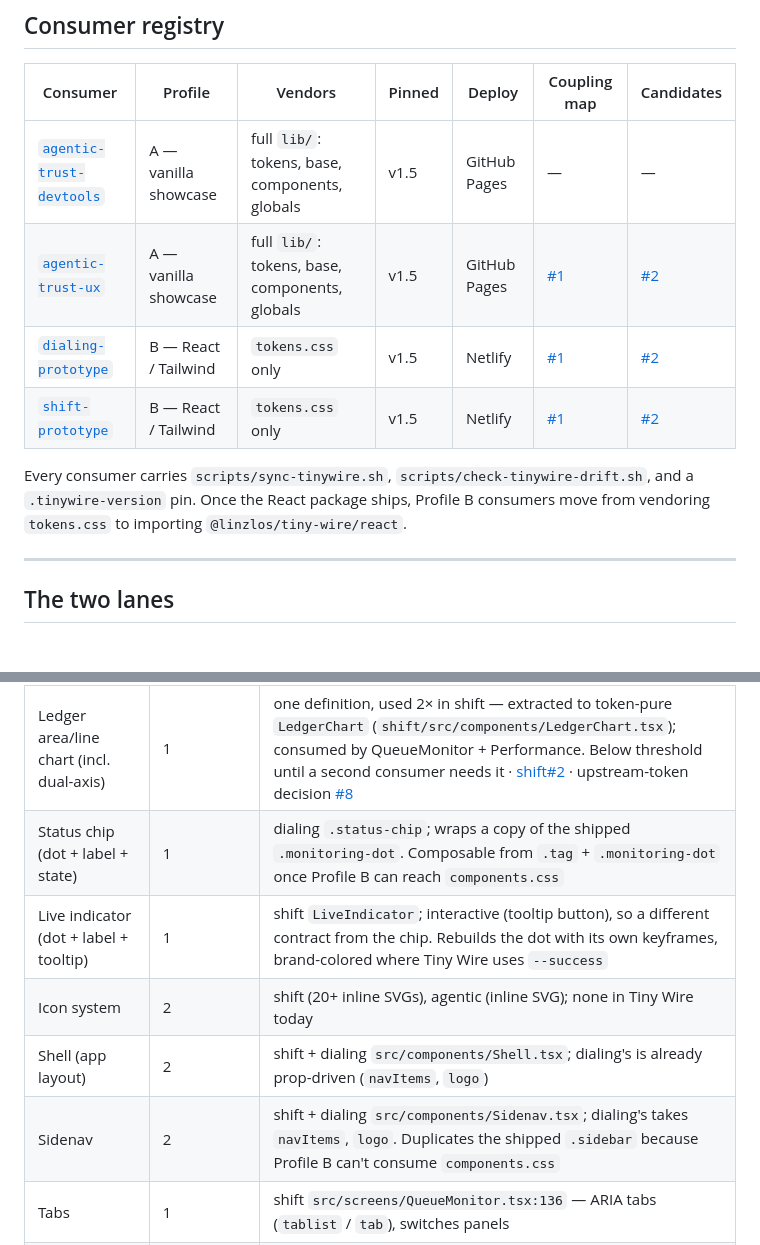
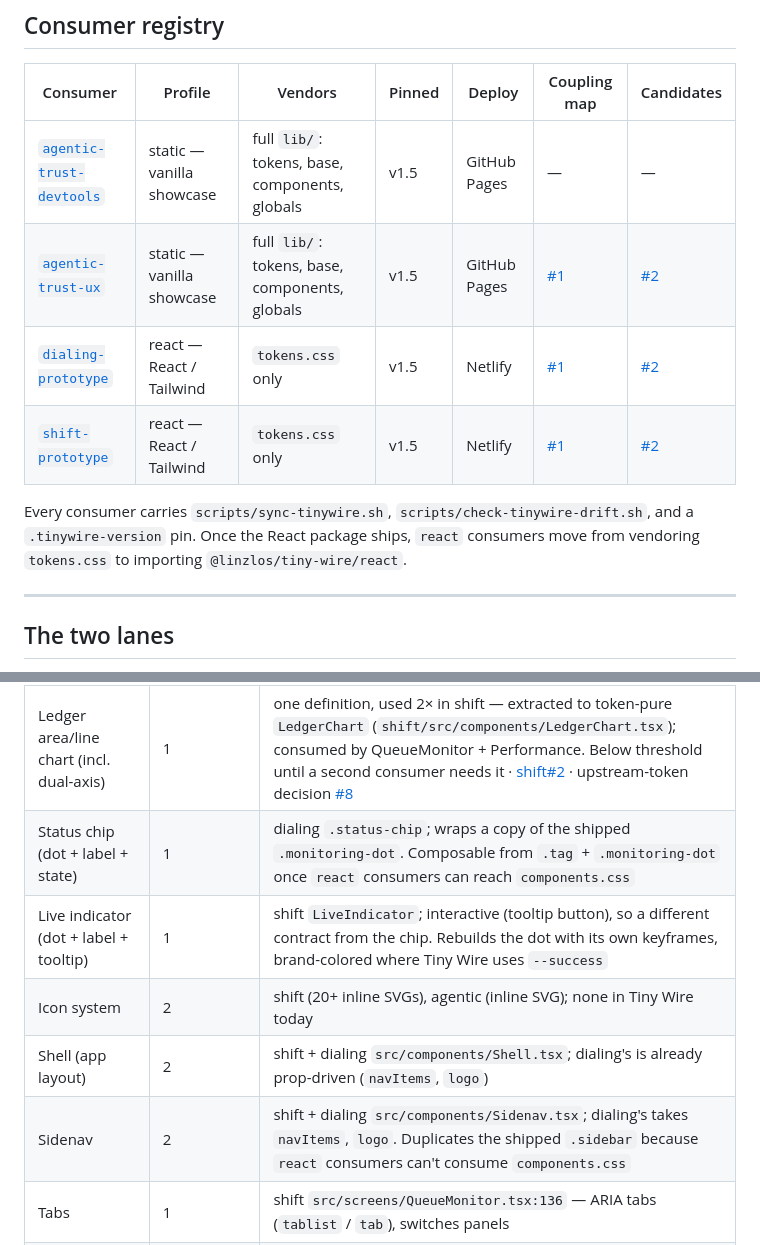
Before and after one commit to LinzLos/tiny-wire, a Markdown page: DESIGN-SYSTEM-HUB.md, 2 parts joined by grey strips. Drawn GitHub-style.

Commit message:
Name the consumer profiles static and react
A and B only meant something to whoever wrote them. static: vanilla
HTML, no build, takes all of lib/. react: a bundled app with a
framework reset, takes tokens.css only.

```diff
--- a/DESIGN-SYSTEM-HUB.md
+++ b/DESIGN-SYSTEM-HUB.md
@@ -71,12 +71,12 @@ A **Vite + React + Tiny Wire starter template** is the default for new quick tak
 
 | Consumer | Profile | Vendors | Pinned | Deploy | Coupling map | Candidates |
 |----------|---------|---------|--------|--------|--------------|------------|
-| [`agentic-trust-devtools`](https://github.com/LinzLos/agentic-trust-devtools) | A — vanilla showcase | full `lib/`: tokens, base, components, globals | v1.5 | GitHub Pages | — | — |
-| [`agentic-trust-ux`](https://github.com/LinzLos/agentic-trust-ux) | A — vanilla showcase | full `lib/`: tokens, base, components, globals | v1.5 | GitHub Pages | [#1](https://github.com/LinzLos/agentic-trust-ux/issues/1) | [#2](https://github.com/LinzLos/agentic-trust-ux/issues/2) |
-| [`dialing-prototype`](https://github.com/LinzLos/dialing-prototype) | B — React / Tailwind | `tokens.css` only | v1.5 | Netlify | [#1](https://github.com/LinzLos/dialing-prototype/issues/1) | [#2](https://github.com/LinzLos/dialing-prototype/issues/2) |
-| [`shift-prototype`](https://github.com/LinzLos/shift-prototype) | B — React / Tailwind | `tokens.css` only | v1.5 | Netlify | [#1](https://github.com/LinzLos/shift-prototype/issues/1) | [#2](https://github.com/LinzLos/shift-prototype/issues/2) |
+| [`agentic-trust-devtools`](https://github.com/LinzLos/agentic-trust-devtools) | static — vanilla showcase | full `lib/`: tokens, base, components, globals | v1.5 | GitHub Pages | — | — |
+| [`agentic-trust-ux`](https://github.com/LinzLos/agentic-trust-ux) | static — vanilla showcase | full `lib/`: tokens, base, components, globals | v1.5 | GitHub Pages | [#1](https://github.com/LinzLos/agentic-trust-ux/issues/1) | [#2](https://github.com/LinzLos/agentic-trust-ux/issues/2) |
+| [`dialing-prototype`](https://github.com/LinzLos/dialing-prototype) | react — React / Tailwind | `tokens.css` only | v1.5 | Netlify | [#1](https://github.com/LinzLos/dialing-prototype/issues/1) | [#2](https://github.com/LinzLos/dialing-prototype/issues/2) |
+| [`shift-prototype`](https://github.com/LinzLos/shift-prototype) | react — React / Tailwind | `tokens.css` only | v1.5 | Netlify | [#1](https://github.com/LinzLos/shift-prototype/issues/1) | [#2](https://github.com/LinzLos/shift-prototype/issues/2) |
 
-Every consumer carries `scripts/sync-tinywire.sh`, `scripts/check-tinywire-drift.sh`, and a `.tinywire-version` pin. Once the React package ships, Profile B consumers move from vendoring `tokens.css` to importing `@linzlos/tiny-wire/react`.
+Every consumer carries `scripts/sync-tinywire.sh`, `scripts/check-tinywire-drift.sh`, and a `.tinywire-version` pin. Once the React package ships, `react` consumers move from vendoring `tokens.css` to importing `@linzlos/tiny-wire/react`.
 
 ---
 
@@ -96,11 +96,11 @@ Every consumer carries `scripts/sync-tinywire.sh`, `scripts/check-tinywire-drift
 | Candidate | Reinvented in | Note |
 |-----------|---------------|------|
 | Ledger area/line chart (incl. dual-axis) | 1 | one definition, used 2× in shift — extracted to token-pure `LedgerChart` (`shift/src/components/LedgerChart.tsx`); consumed by QueueMonitor + Performance. Below threshold until a second consumer needs it · [shift#2](https://github.com/LinzLos/shift-prototype/issues/2) · upstream-token decision [#8](https://github.com/LinzLos/tiny-wire/issues/8) |
-| Status chip (dot + label + state) | 1 | dialing `.status-chip`; wraps a copy of the shipped `.monitoring-dot`. Composable from `.tag` + `.monitoring-dot` once Profile B can reach `components.css` |
+| Status chip (dot + label + state) | 1 | dialing `.status-chip`; wraps a copy of the shipped `.monitoring-dot`. Composable from `.tag` + `.monitoring-dot` once `react` consumers can reach `components.css` |
 | Live indicator (dot + label + tooltip) | 1 | shift `LiveIndicator`; interactive (tooltip button), so a different contract from the chip. Rebuilds the dot with its own keyframes, brand-colored where Tiny Wire uses `--success` |
 | Icon system | 2 | shift (20+ inline SVGs), agentic (inline SVG); none in Tiny Wire today |
 | Shell (app layout) | 2 | shift + dialing `src/components/Shell.tsx`; dialing's is already prop-driven (`navItems`, `logo`) |
-| Sidenav | 2 | shift + dialing `src/components/Sidenav.tsx`; dialing's takes `navItems`, `logo`. Duplicates the shipped `.sidebar` because Profile B can't consume `components.css` |
+| Sidenav | 2 | shift + dialing `src/components/Sidenav.tsx`; dialing's takes `navItems`, `logo`. Duplicates the shipped `.sidebar` because `react` consumers can't consume `components.css` |
 | Tabs | 1 | shift `src/screens/QueueMonitor.tsx:136` — ARIA tabs (`tablist` / `tab`), switches panels |
 | Segmented control | 1 | agentic `app.css:103` — `role="group"`, sets a value. devtools `.pnav-seg` is a bespoke mobile variant (no role), not counted. Was one 3/3 row with tabs; its dialing citation was segment *targeting* |
 | App-bar / top header | 1 | agentic `.appbar`; Tiny Wire has only a sidebar pattern |
```
Also changed, not shown: CHANGELOG.md (+4 -0 lines), lib/CONSUMING.md (+4 -4 lines).
